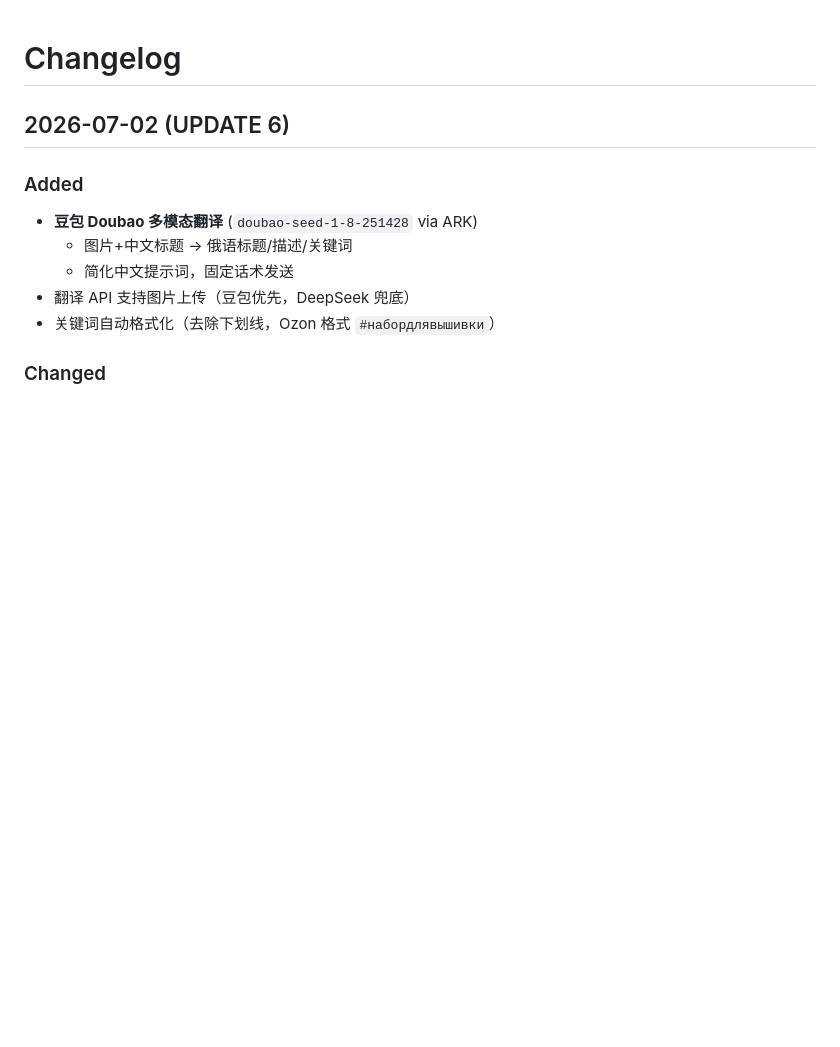
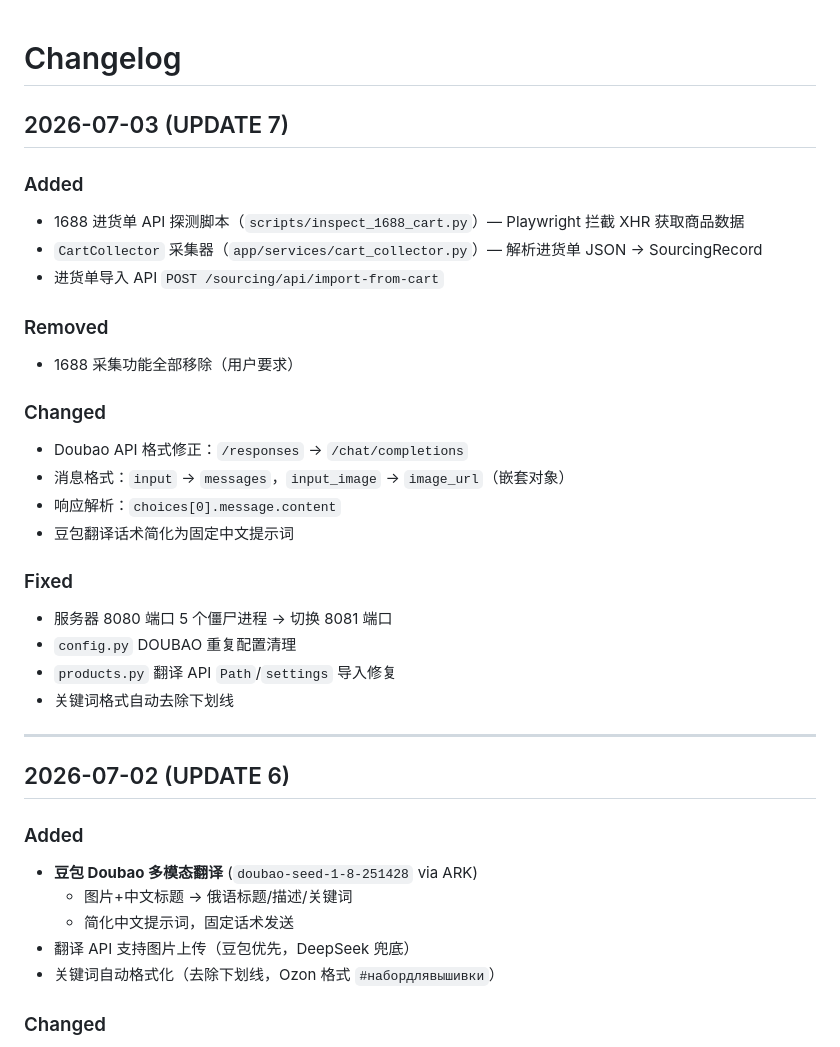
Before and after one commit to JACKWANG-ahero/ozon-erp, a Markdown page: CHANGELOG.md, the part around the change. Rendered like a GitHub page; blank space fills up the shorter version.

Commit message:
DOC: changelog UPDATE 7 — Jul 3

```diff
--- a/CHANGELOG.md
+++ b/CHANGELOG.md
@@ -1,4 +1,28 @@
 # Changelog
+
+## 2026-07-03 (UPDATE 7)
+
+### Added
+- 1688 进货单 API 探测脚本（`scripts/inspect_1688_cart.py`）— Playwright 拦截 XHR 获取商品数据
+- `CartCollector` 采集器（`app/services/cart_collector.py`）— 解析进货单 JSON → SourcingRecord
+- 进货单导入 API `POST /sourcing/api/import-from-cart`
+
+### Removed
+- 1688 采集功能全部移除（用户要求）
+
+### Changed
+- Doubao API 格式修正：`/responses` → `/chat/completions`
+- 消息格式：`input` → `messages`，`input_image` → `image_url`（嵌套对象）
+- 响应解析：`choices[0].message.content`
+- 豆包翻译话术简化为固定中文提示词
+
+### Fixed
+- 服务器 8080 端口 5 个僵尸进程 → 切换 8081 端口
+- `config.py` DOUBAO 重复配置清理
+- `products.py` 翻译 API `Path`/`settings` 导入修复
+- 关键词格式自动去除下划线
+
+---
 
 ## 2026-07-02 (UPDATE 6)
 
```
